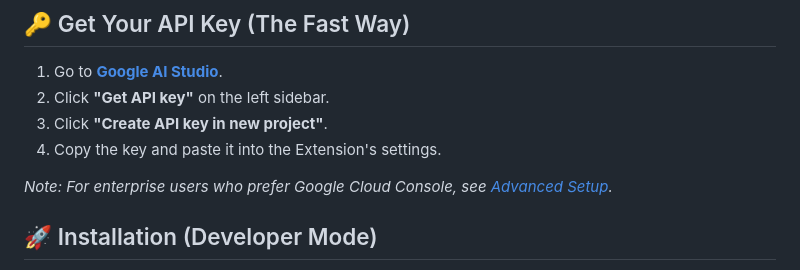
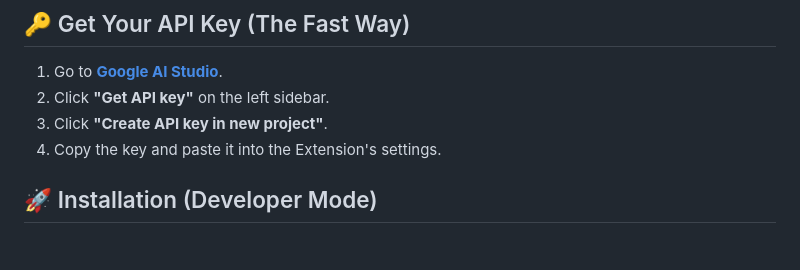
Before and after one commit to jeffery812/Invoice2Sie, a Markdown page: README.md, the part around the change. Drawn GitHub-style; blank space fills up the shorter version.

Commit message:
Remove invalid advanced setup note from README

```diff
--- a/README.md
+++ b/README.md
@@ -20,8 +20,6 @@
 2. Click **"Get API key"** on the left sidebar.
 3. Click **"Create API key in new project"**.
 4. Copy the key and paste it into the Extension's settings.
-
-*Note: For enterprise users who prefer Google Cloud Console, see [Advanced Setup](docs/setup-gcp.md).*
 
 ## 🚀 Installation (Developer Mode)
 1. **Build**: `npm run build`
```
